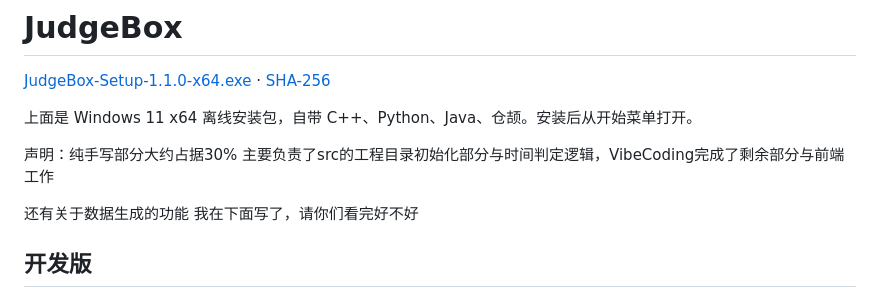
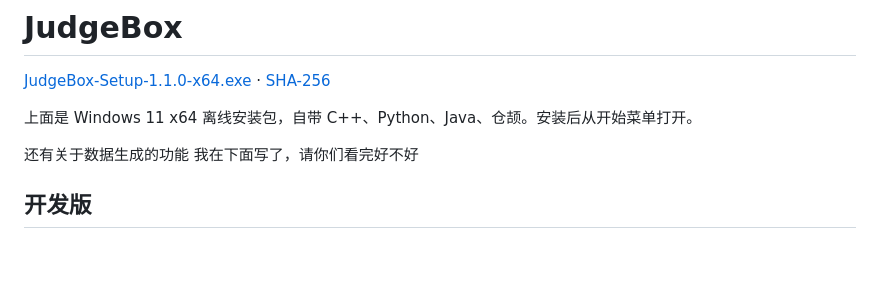
Before and after one commit to Lyra-Lycoris/JudgeBox, a Markdown page: README.md, the part around the change. Drawn GitHub-style; blank space fills up the shorter version.

```diff
--- a/README.md
+++ b/README.md
@@ -3,8 +3,6 @@
 [JudgeBox-Setup-1.1.0-x64.exe](https://github.com/Lyra-Lycoris/JudgeBox/releases/download/v1.1.0/JudgeBox-Setup-1.1.0-x64.exe) · [SHA-256](https://github.com/Lyra-Lycoris/JudgeBox/releases/download/v1.1.0/JudgeBox-Setup-1.1.0-x64.exe.sha256)
 
 上面是 Windows 11 x64 离线安装包，自带 C++、Python、Java、仓颉。安装后从开始菜单打开。
-
-声明：纯手写部分大约占据30% 主要负责了src的工程目录初始化部分与时间判定逻辑，VibeCoding完成了剩余部分与前端工作
 
 还有关于数据生成的功能 我在下面写了，请你们看完好不好
 
```
